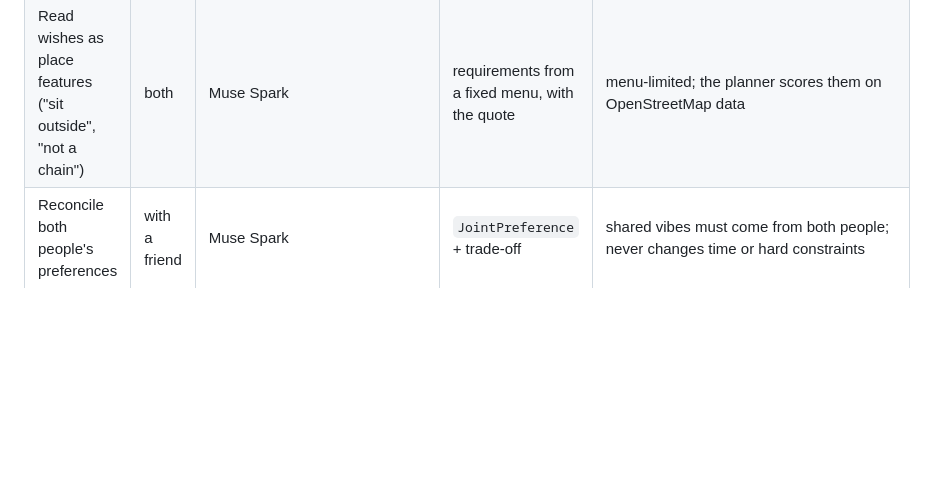
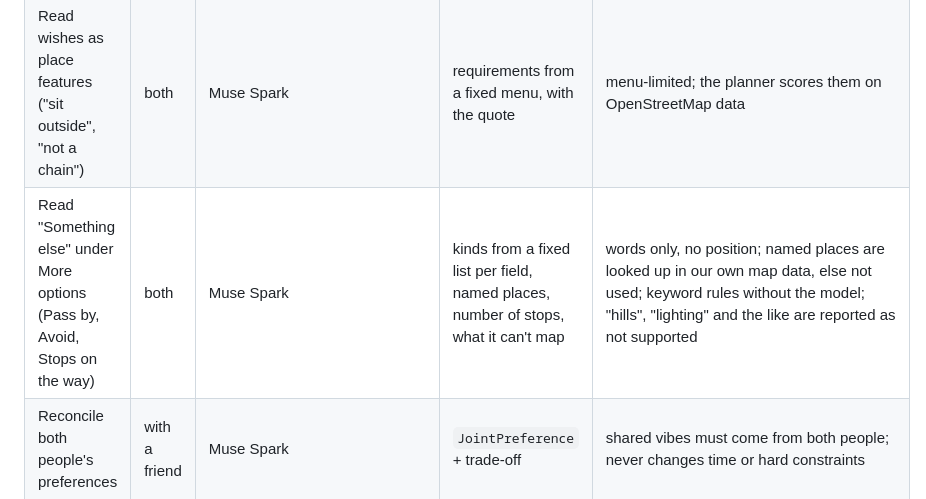
Before and after one commit to zh315-bit/strollcall, a Markdown page: README.md, the part around the change. Rendered like a GitHub page; blank space fills up the shorter version.

Commit message:
README: Muse Spark reads "Something else" under More options
Co-Authored-By: Claude Opus 5.5 <noreply@anthropic.com>

```diff
--- a/README.md
+++ b/README.md
@@ -32,6 +32,7 @@ two-person negotiation, the ranking of the fair meetup options with reasons, and
 | --- | --- | --- | --- | --- |
 | Parse a walk description | both | Muse Glimmer (open weights, our Modal endpoint) when warm, else Muse Spark (`muse-spark-1.3`) | `WalkIntent` | JSON schema + Pydantic; Muse Spark after 3 s or on any error; default on failure |
 | Read wishes as place features ("sit outside", "not a chain") | both | Muse Spark | requirements from a fixed menu, with the quote | menu-limited; the planner scores them on OpenStreetMap data |
+| Read "Something else" under More options (Pass by, Avoid, Stops on the way) | both | Muse Spark | kinds from a fixed list per field, named places, number of stops, what it can't map | words only, no position; named places are looked up in our own map data, else not used; keyword rules without the model; "hills", "lighting" and the like are reported as not supported |
 | Reconcile both people's preferences | with a friend | Muse Spark | `JointPreference` + trade-off | shared vibes must come from both people; never changes time or hard constraints |
 | Rank the fair meetup plan's top 6 | with a friend | Muse Spark | order + reasons | only the supplied candidates; every number must be a measured fact |
 | Invite line | with a friend | Muse Spark | one or two sentences | no place, safety, crowd or weather claims |
```
